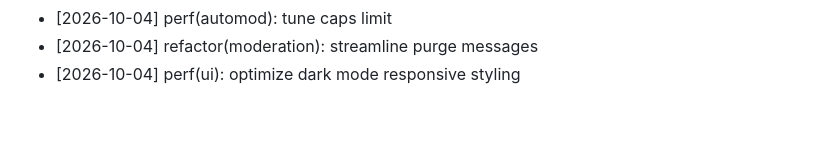
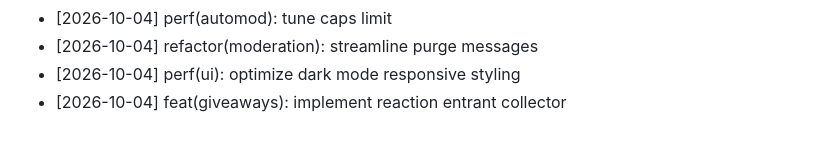
Before and after one commit to pheonix14/Kaizo-Discord-Bot, a Markdown page: CHANGELOG.md, the part around the change. Rendered like a GitHub page.

Commit message:
feat(giveaways): implement reaction entrant collector
Co-authored-by: pheonix 14 <252557369+pheonix14@users.noreply.github.com>

```diff
--- a/CHANGELOG.md
+++ b/CHANGELOG.md
@@ -1869,3 +1869,4 @@ Comprehensive open-source development log for Kaizo Discord Bot, credited to phe
 - [2026-10-04] perf(automod): tune caps limit
 - [2026-10-04] refactor(moderation): streamline purge messages
 - [2026-10-04] perf(ui): optimize dark mode responsive styling
+- [2026-10-04] feat(giveaways): implement reaction entrant collector
```
